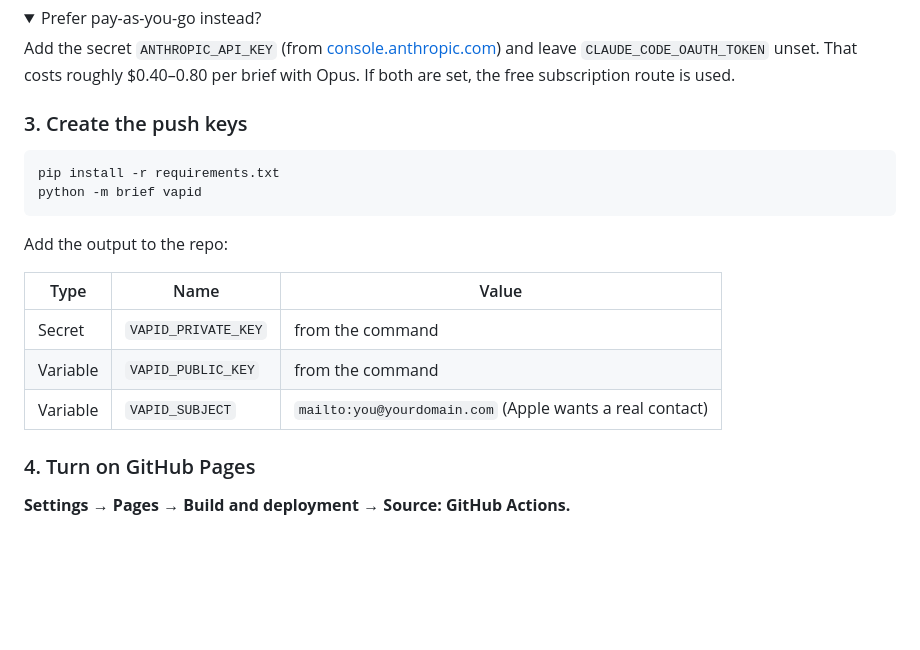
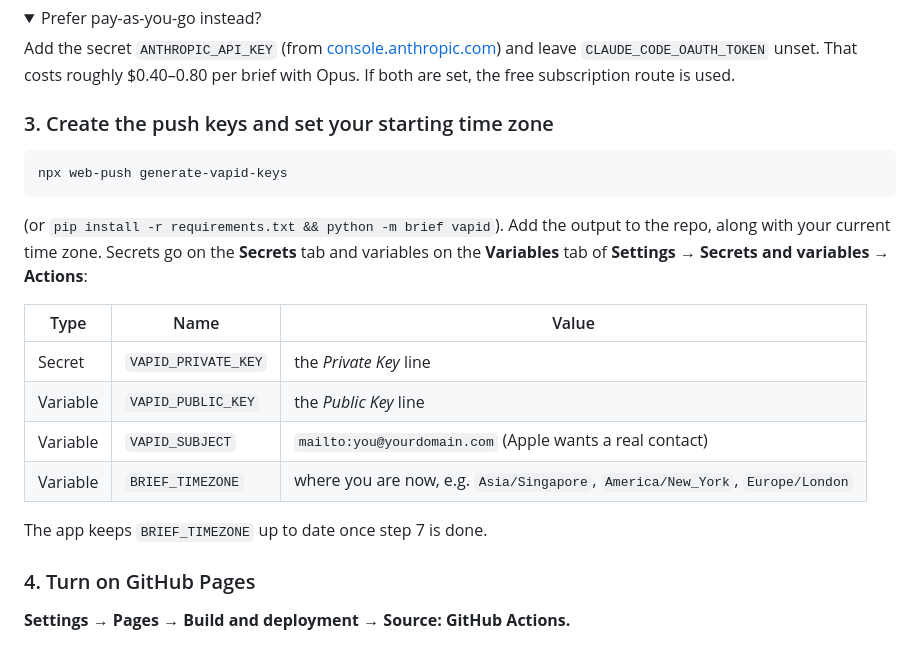
Before and after one commit to ml7084/Market-Brief, a Markdown page: README.md, the part around the change. Rendered like a GitHub page; folded sections open; blank space fills up the shorter version.

Commit message:
README: generate push keys with npx web-push; set starting time zone
Co-Authored-By: Claude Opus 5.5 <noreply@anthropic.com>
Claude-Session: https://claude.ai/code/session_01KEg2nyfbaP7oDPGRA5rGUY

````diff
--- a/README.md
+++ b/README.md
@@ -60,20 +60,22 @@ The token is valid for a year. Each brief counts toward your plan's normal usage
 Add the secret `ANTHROPIC_API_KEY` (from [console.anthropic.com](https://console.anthropic.com)) and leave `CLAUDE_CODE_OAUTH_TOKEN` unset. That costs roughly $0.40–0.80 per brief with Opus. If both are set, the free subscription route is used.
 </details>
 
-### 3. Create the push keys
+### 3. Create the push keys and set your starting time zone
 
 ```bash
-pip install -r requirements.txt
-python -m brief vapid
+npx web-push generate-vapid-keys
 ```
 
-Add the output to the repo:
+(or `pip install -r requirements.txt && python -m brief vapid`). Add the output to the repo, along with your current time zone. Secrets go on the **Secrets** tab and variables on the **Variables** tab of **Settings → Secrets and variables → Actions**:
 
 | Type | Name | Value |
 |---|---|---|
-| Secret | `VAPID_PRIVATE_KEY` | from the command |
-| Variable | `VAPID_PUBLIC_KEY` | from the command |
+| Secret | `VAPID_PRIVATE_KEY` | the *Private Key* line |
+| Variable | `VAPID_PUBLIC_KEY` | the *Public Key* line |
 | Variable | `VAPID_SUBJECT` | `mailto:you@yourdomain.com` (Apple wants a real contact) |
+| Variable | `BRIEF_TIMEZONE` | where you are now, e.g. `Asia/Singapore`, `America/New_York`, `Europe/London` |
+
+The app keeps `BRIEF_TIMEZONE` up to date once step 7 is done.
 
 ### 4. Turn on GitHub Pages
 
````
